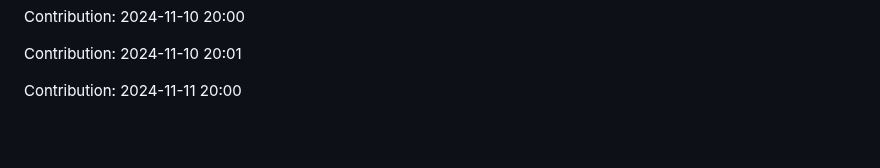
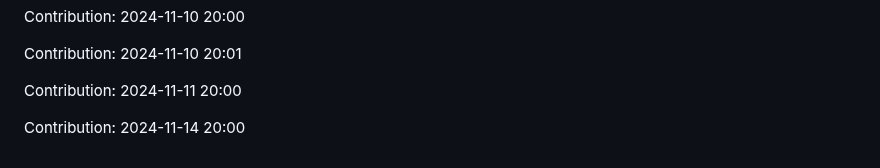
Before and after one commit to nitin-1926/MediCV, a Markdown page: README.md, the part around the change. GitHub-like rendering; blank space fills up the shorter version.

Commit message:
Contribution: 2024-11-14 20:00

```diff
--- a/README.md
+++ b/README.md
@@ -310,3 +310,5 @@ Contribution: 2024-11-10 20:00
 Contribution: 2024-11-10 20:01
 
 Contribution: 2024-11-11 20:00
+
+Contribution: 2024-11-14 20:00
```
